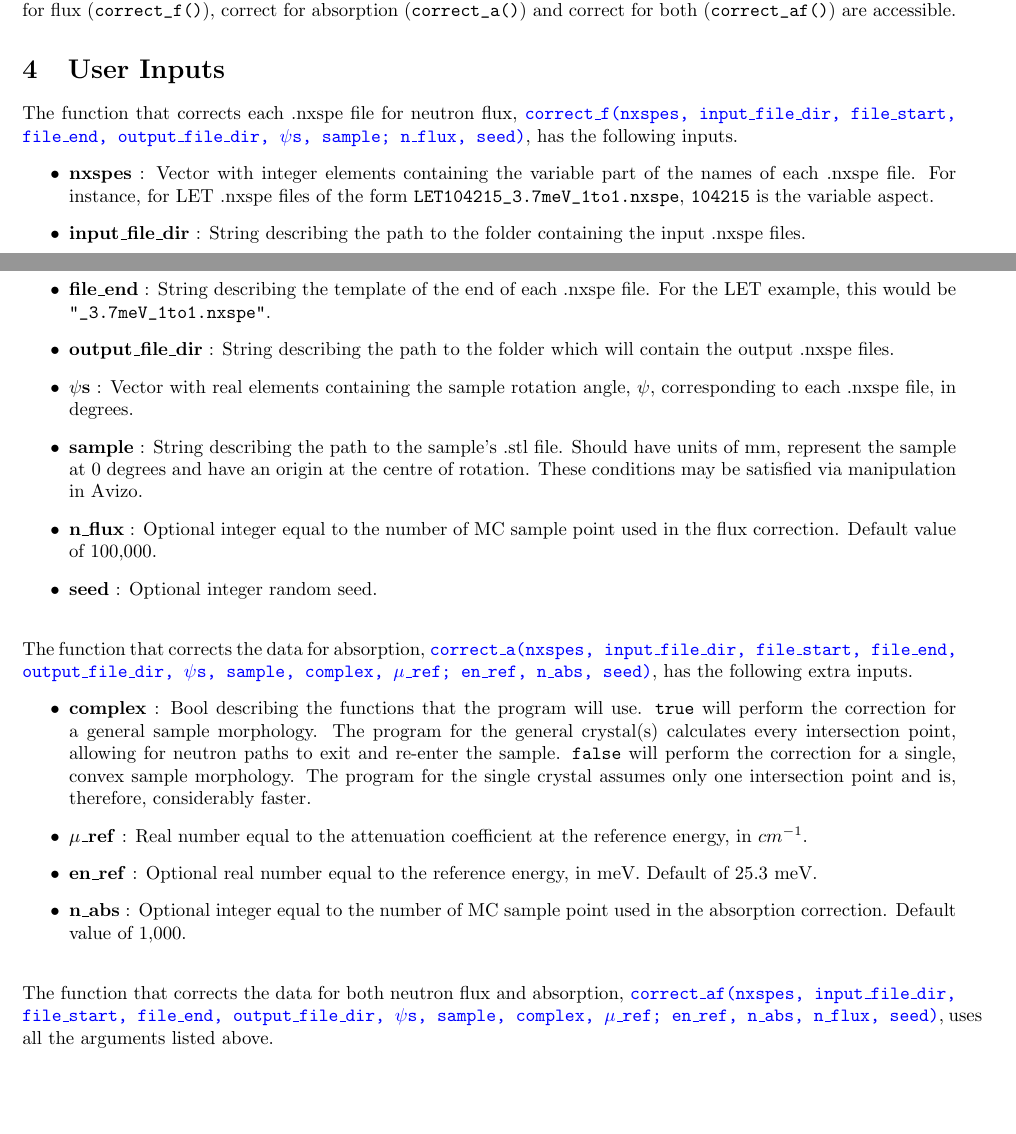
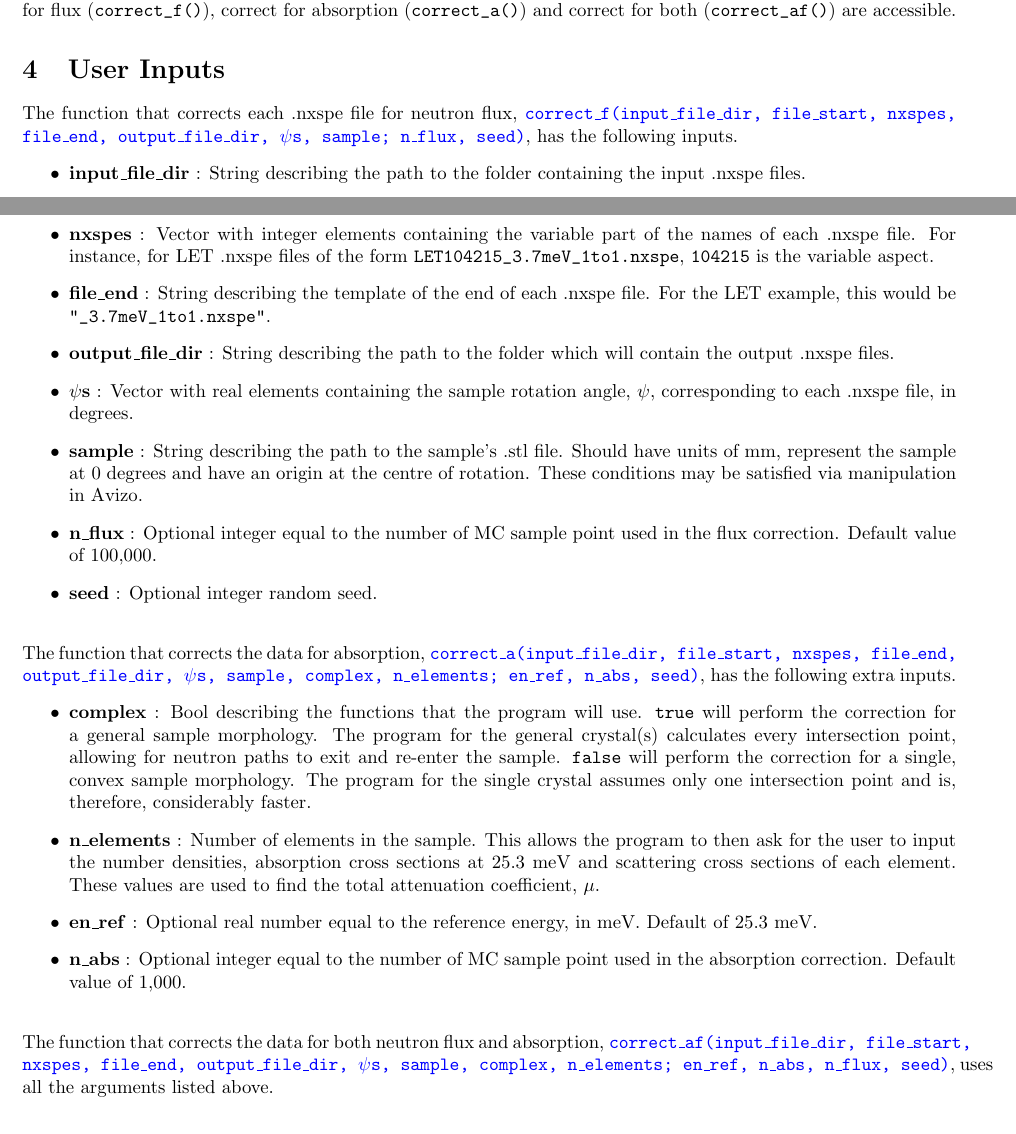
Before and after one commit to gw97stfc/TNAM, a LaTeX document (docs/UserGuide.tex): two parts of pages 3 and 4 of 5, joined at a grey line, cut so that both start at the same text, the shorter picture padded with empty space. Compiled offline with pdfLaTeX.

Commit message:
Updating User Guide
Updating user guide to align with the new method of attenuation coefficient calculation.

```diff
--- a/docs/UserGuide.tex
+++ b/docs/UserGuide.tex
@@ -60,11 +60,11 @@ Finally, the user must enter the Julia REPL (inside the TNAM directory) and ente
 \noindent
 Upon evaluating the file in the Julia REPL, via: \verb!include("src/DataCorrection.jl")!, the functions that correct for flux (\verb!correct_f()!), correct for absorption (\verb!correct_a()!) and correct for both (\verb!correct_af()!) are accessible.
 \section{User Inputs}
-The function that corrects each .nxspe file for neutron flux, \texttt{\textcolor{blue}{correct\_f(nxspes,\ input\_file\_dir,\ file\_start,\ file\_end,\ output\_file\_dir,\ $\psi$s,\ sample;\ n\_flux,\ seed)}}, has the following inputs.
+The function that corrects each .nxspe file for neutron flux, \texttt{\textcolor{blue}{correct\_f(input\_file\_dir,\ file\_start,\ nxspes,\ file\_end,\ output\_file\_dir,\ $\psi$s,\ sample;\ n\_flux,\ seed)}}, has the following inputs.
 \begin{itemize}
-    \item \textbf{nxspes} : Vector with integer elements containing the variable part of the names of each .nxspe file. For instance, for LET .nxspe files of the form \verb!LET104215_3.7meV_1to1.nxspe!, \verb!104215! is the variable aspect.
     \item \textbf{input\_file\_dir} : String describing the path to the folder containing the input .nxspe files.
     \item \textbf{file\_start} : String describing the template of the start of each .nxspe file. For this LET example, this would be \verb!"LET"!.
+    \item \textbf{nxspes} : Vector with integer elements containing the variable part of the names of each .nxspe file. For instance, for LET .nxspe files of the form \verb!LET104215_3.7meV_1to1.nxspe!, \verb!104215! is the variable aspect.
     \item \textbf{file\_end} : String describing the template of the end of each .nxspe file. For the LET example, this would be \verb!"_3.7meV_1to1.nxspe"!.
     \item \textbf{output\_file\_dir} : String describing the path to the folder which will contain the output .nxspe files.
     \item \textbf{$\psi$s} : Vector with real elements containing the sample rotation angle, $\psi$, corresponding to each .nxspe file, in degrees.
@@ -72,15 +72,15 @@ The function that corrects each .nxspe file for neutron flux, \texttt{\textcolor
     \item \textbf{n\_flux} : Optional integer equal to the number of MC sample point used in the flux correction. Default value of 100,000.
     \item \textbf{seed} : Optional integer random seed.\\
 \end{itemize}
-The function that corrects the data for absorption, \texttt{\textcolor{blue}{correct\_a(nxspes,\ input\_file\_dir,\ file\_start,\ file\_end,\ output\_file\_dir,\ $\psi$s,\ sample,\ complex,\ $\mu$\_ref;\ en\_ref,\ n\_abs,\ seed)}}, has the following extra inputs.
+The function that corrects the data for absorption, \texttt{\textcolor{blue}{correct\_a(input\_file\_dir,\ file\_start,\ nxspes,\ file\_end,\ output\_file\_dir,\ $\psi$s,\ sample,\ complex,\ n\_elements;\ en\_ref,\ n\_abs,\ seed)}}, has the following extra inputs.
 \begin{itemize}
     \item \textbf{complex} : Bool describing the functions that the program will use. \verb!true! will perform the correction for a general sample morphology. The program for the general crystal(s) calculates every intersection point, allowing for neutron paths to exit and re-enter the sample. \verb!false! will perform the correction for a single, convex sample morphology. The program for the single crystal assumes only one intersection point and is, therefore, considerably faster.
-    \item \textbf{$\mu$\_ref} : Real number equal to the attenuation coefficient at the reference energy, in $cm^{-1}$.
+    \item \textbf{n\_elements} : Number of elements in the sample. This allows the program to then ask for the user to input the number densities, absorption cross sections at 25.3 meV and scattering cross sections of each element. These values are used to find the total attenuation coefficient, $\mu$.
     \item \textbf{en\_ref} : Optional real number equal to the reference energy, in meV. Default of 25.3 meV.
     \item \textbf{n\_abs} : Optional integer equal to the number of MC sample point used in the absorption correction. Default value of 1,000.\\
 \end{itemize}
 The function that corrects the data for both neutron flux and absorption,
-\texttt{\textcolor{blue}{correct\_af(nxspes,\ input\_file\_dir,\ file\_start,\ file\_end,\ output\_file\_dir,\ $\psi$s,\ sample,\ complex,\ $\mu$\_ref;\ en\_ref,\ n\_abs,\ n\_flux,\ seed)}}, uses all the arguments listed above.
+\texttt{\textcolor{blue}{correct\_af(input\_file\_dir,\ file\_start,\ nxspes,\ file\_end,\ output\_file\_dir,\ $\psi$s,\ sample,\ complex,\ n\_elements;\ en\_ref,\ n\_abs,\ n\_flux,\ seed)}}, uses all the arguments listed above.
 \section{Program Outputs}
 The program outputs .nxspe files into a folder chosen by the user. These files are copies of the original .nxspe files except with the corrected data and rotation angle, $\psi$, added in place of the previous data. These new files have the same names but with \verb!aC_!, \verb!fC_! or \verb!afC_! in front depending on whether they have been absorption-, flux-, or absorption and flux-corrected.
 \section{Error Outputs}
```
Also changed, not shown: docs/UserGuide.pdf, docs/UserGuide.tex (4 more changed lines), 1 other file.
